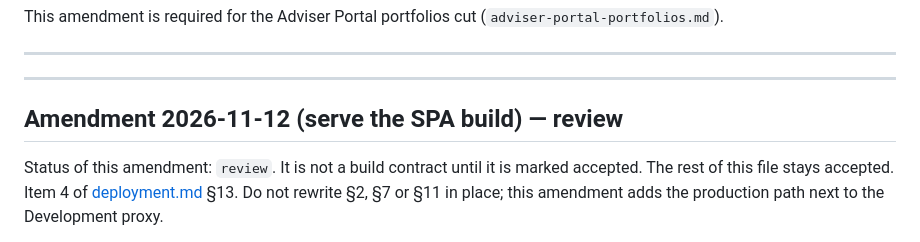
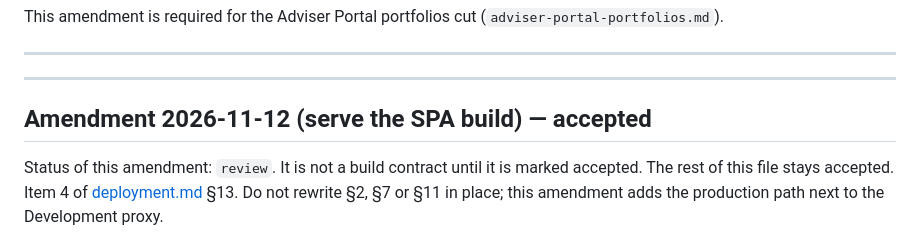
Before and after one commit to louis297/MyWealthV2, a Markdown page: docs/features/bff-adviser-portal.md, the part around the change. Rendered like a GitHub page.

Commit message:
accept spec: SPA for bff portals

```diff
--- a/docs/features/bff-adviser-portal.md
+++ b/docs/features/bff-adviser-portal.md
@@ -339,7 +339,7 @@ This amendment is required for the Adviser Portal portfolios cut (`adviser-porta
 
 ---
 
-## Amendment 2026-11-12 (serve the SPA build) — review
+## Amendment 2026-11-12 (serve the SPA build) — accepted
 
 Status of this amendment: `review`. It is not a build contract until it is marked accepted. The rest of this file stays accepted. Item 4 of [deployment.md](../deployment.md) §13. Do not rewrite §2, §7 or §11 in place; this amendment adds the production path next to the Development proxy.
 
```
Also changed, not shown: docs/features/bff-customer-portal.md (+1 -1 lines).
